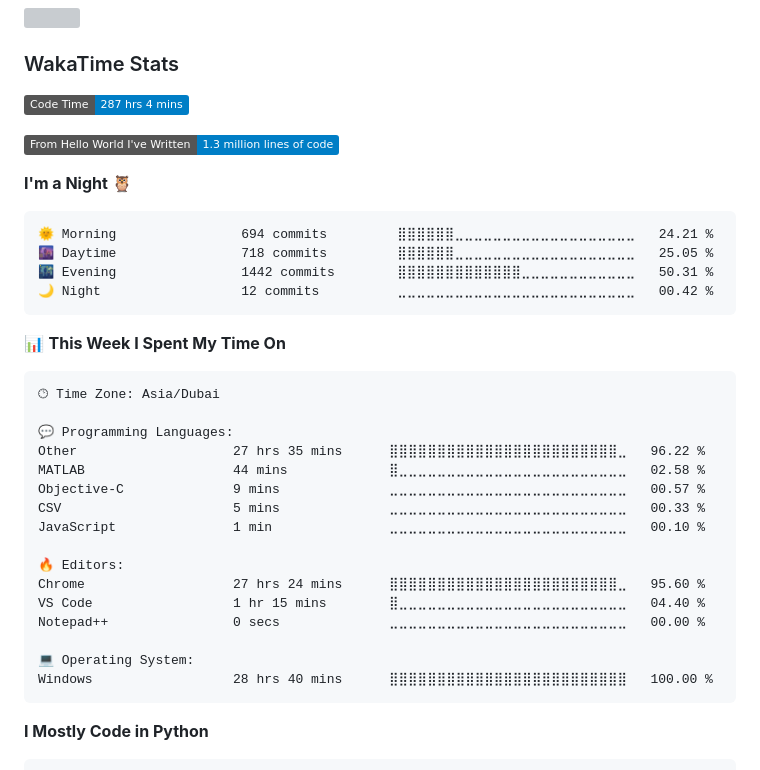
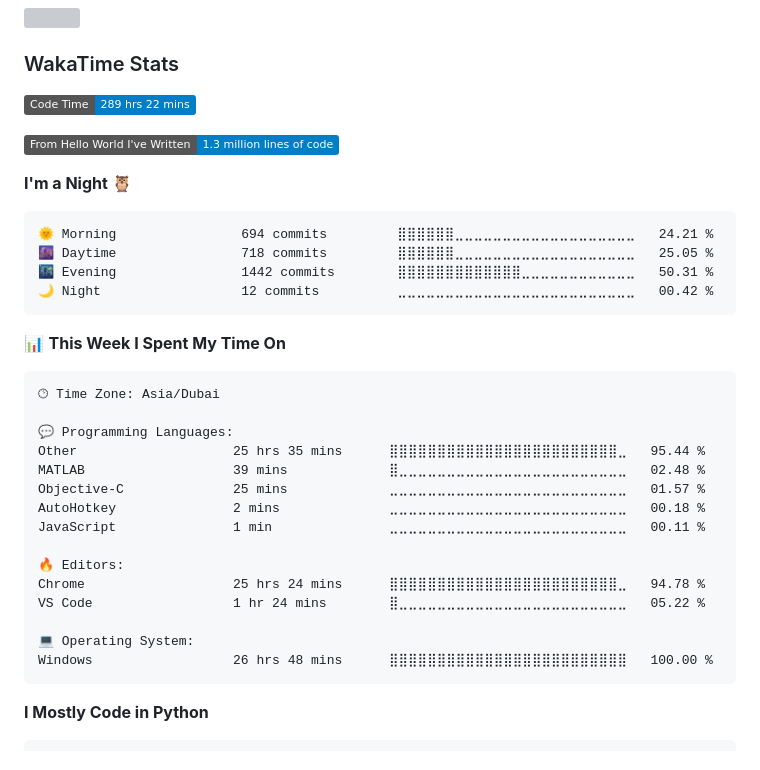
Before and after one commit to tahayparker/tahayparker, a Markdown page: README.md, the part around one of its changes. Rendered like a GitHub page; folded sections open; badges without logos; grey boxes are pictures that could not be loaded.

Commit message:
Updated with Dev Metrics

````diff
--- a/README.md
+++ b/README.md
@@ -16,7 +16,7 @@ Pronouns: he/him
 ### WakaTime Stats
 
 <!--START_SECTION:waka-->
-![Code Time](http://img.shields.io/badge/Code%20Time-287%20hrs%204%20mins-blue)
+![Code Time](http://img.shields.io/badge/Code%20Time-289%20hrs%2022%20mins-blue)
 
 ![Lines of code](https://img.shields.io/badge/From%20Hello%20World%20I%27ve%20Written-1.3%20million%20lines%20of%20code-blue)
 
@@ -36,19 +36,18 @@ Pronouns: he/him
 🕑︎ Time Zone: Asia/Dubai
 
 💬 Programming Languages:
-Other                    27 hrs 35 mins      ⣿⣿⣿⣿⣿⣿⣿⣿⣿⣿⣿⣿⣿⣿⣿⣿⣿⣿⣿⣿⣿⣿⣿⣿⣀   96.22 %
-MATLAB                   44 mins             ⣿⣀⣀⣀⣀⣀⣀⣀⣀⣀⣀⣀⣀⣀⣀⣀⣀⣀⣀⣀⣀⣀⣀⣀⣀   02.58 %
-Objective-C              9 mins              ⣀⣀⣀⣀⣀⣀⣀⣀⣀⣀⣀⣀⣀⣀⣀⣀⣀⣀⣀⣀⣀⣀⣀⣀⣀   00.57 %
-CSV                      5 mins              ⣀⣀⣀⣀⣀⣀⣀⣀⣀⣀⣀⣀⣀⣀⣀⣀⣀⣀⣀⣀⣀⣀⣀⣀⣀   00.33 %
-JavaScript               1 min               ⣀⣀⣀⣀⣀⣀⣀⣀⣀⣀⣀⣀⣀⣀⣀⣀⣀⣀⣀⣀⣀⣀⣀⣀⣀   00.10 %
+Other                    25 hrs 35 mins      ⣿⣿⣿⣿⣿⣿⣿⣿⣿⣿⣿⣿⣿⣿⣿⣿⣿⣿⣿⣿⣿⣿⣿⣿⣀   95.44 %
+MATLAB                   39 mins             ⣿⣀⣀⣀⣀⣀⣀⣀⣀⣀⣀⣀⣀⣀⣀⣀⣀⣀⣀⣀⣀⣀⣀⣀⣀   02.48 %
+Objective-C              25 mins             ⣀⣀⣀⣀⣀⣀⣀⣀⣀⣀⣀⣀⣀⣀⣀⣀⣀⣀⣀⣀⣀⣀⣀⣀⣀   01.57 %
+AutoHotkey               2 mins              ⣀⣀⣀⣀⣀⣀⣀⣀⣀⣀⣀⣀⣀⣀⣀⣀⣀⣀⣀⣀⣀⣀⣀⣀⣀   00.18 %
+JavaScript               1 min               ⣀⣀⣀⣀⣀⣀⣀⣀⣀⣀⣀⣀⣀⣀⣀⣀⣀⣀⣀⣀⣀⣀⣀⣀⣀   00.11 %
 
 🔥 Editors:
-Chrome                   27 hrs 24 mins      ⣿⣿⣿⣿⣿⣿⣿⣿⣿⣿⣿⣿⣿⣿⣿⣿⣿⣿⣿⣿⣿⣿⣿⣿⣀   95.60 %
-VS Code                  1 hr 15 mins        ⣿⣀⣀⣀⣀⣀⣀⣀⣀⣀⣀⣀⣀⣀⣀⣀⣀⣀⣀⣀⣀⣀⣀⣀⣀   04.40 %
-Notepad++                0 secs              ⣀⣀⣀⣀⣀⣀⣀⣀⣀⣀⣀⣀⣀⣀⣀⣀⣀⣀⣀⣀⣀⣀⣀⣀⣀   00.00 %
+Chrome                   25 hrs 24 mins      ⣿⣿⣿⣿⣿⣿⣿⣿⣿⣿⣿⣿⣿⣿⣿⣿⣿⣿⣿⣿⣿⣿⣿⣿⣀   94.78 %
+VS Code                  1 hr 24 mins        ⣿⣀⣀⣀⣀⣀⣀⣀⣀⣀⣀⣀⣀⣀⣀⣀⣀⣀⣀⣀⣀⣀⣀⣀⣀   05.22 %
 
 💻 Operating System:
-Windows                  28 hrs 40 mins      ⣿⣿⣿⣿⣿⣿⣿⣿⣿⣿⣿⣿⣿⣿⣿⣿⣿⣿⣿⣿⣿⣿⣿⣿⣿   100.00 %
+Windows                  26 hrs 48 mins      ⣿⣿⣿⣿⣿⣿⣿⣿⣿⣿⣿⣿⣿⣿⣿⣿⣿⣿⣿⣿⣿⣿⣿⣿⣿   100.00 %
 ```
 
 **I Mostly Code in Python**
````
Also changed, not shown: other parts of README.md (+1 -1 lines).
